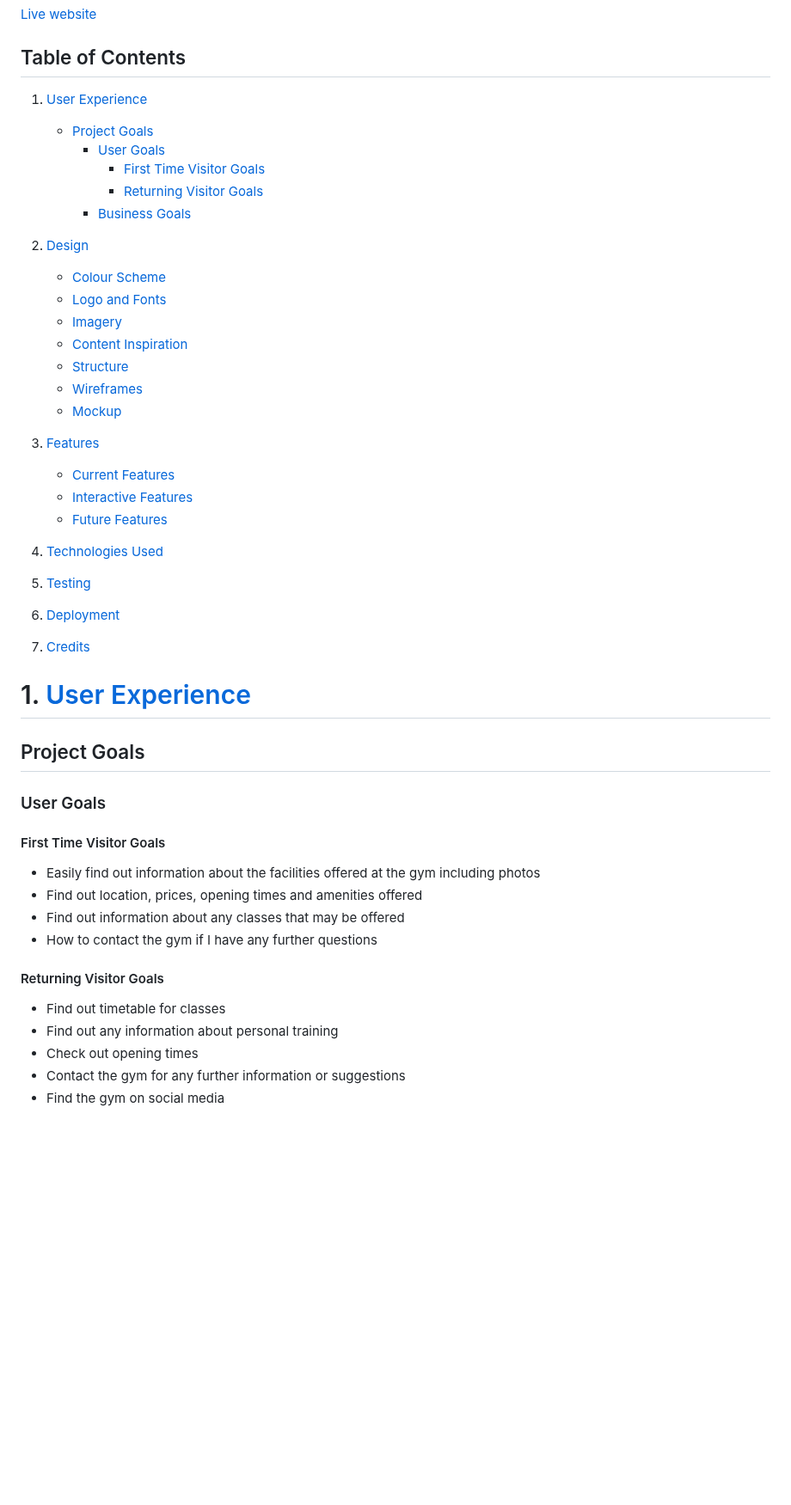
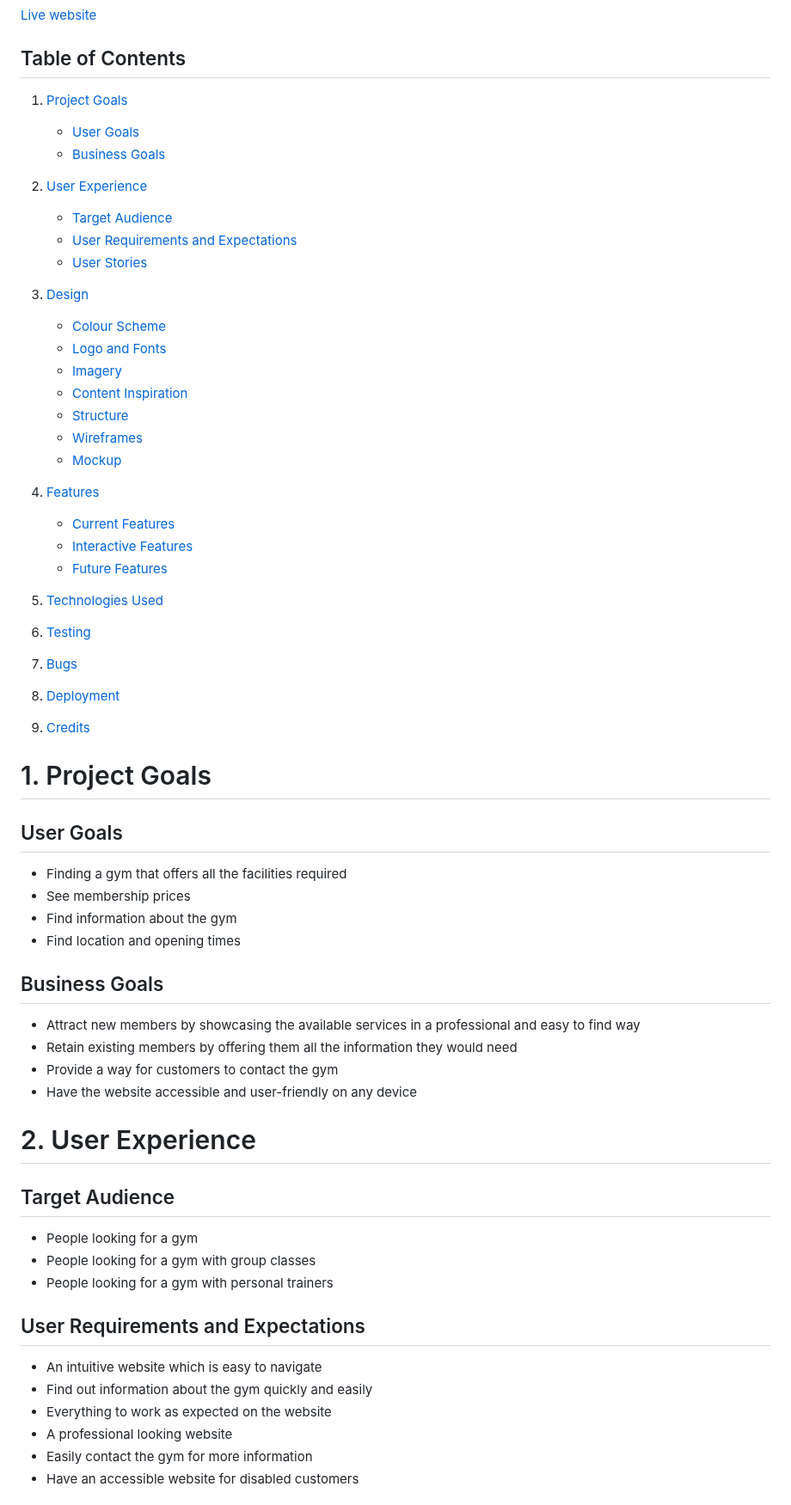
Before and after one commit to AlexBuzea/spartan-gym, a Markdown page: README.md, the part around one of its changes. Shown at 86% size. Drawn GitHub-style; blank space fills up the shorter version.

Commit message:
modified readme file, added to project goals section and user experience

```diff
--- a/README.md
+++ b/README.md
@@ -7,14 +7,16 @@ Spartan Gym is a fictional gym located in Cardiff, UK. The aim of the website is
 [Live website](https://alexbuzea.github.io/spartan-gym/)
 
 ## Table of Contents
-1.	[User Experience](#1-user-experience)
-    * [Project Goals](#project-goals)
-      * [User Goals](#user-goals)
-        * [First Time Visitor Goals](#first-time-visitor-goals)
-        * [Returning Visitor Goals](#returning-visitor-goals)
-      * [Business Goals](#business-goals)
+1.	[Project Goals](#1-project-goals)
+    * [User Goals](#user-goals)
+    * [Business Goals](#business-goals)
 
-2.	[Design](#2-design)
+2. [User Experience](#2-user-experience)
+    * [Target Audience](#target-audience)
+    * [User Requirements and Expectations](#user-requirements-and-expectations)
+    * [User Stories](#user-stories)
+
+3.	[Design]()
     * [Colour Scheme](#colour-scheme)
     * [Logo and Fonts](#logo-and-fonts)
     * [Imagery](#imagery)
@@ -23,32 +25,47 @@ Spartan Gym is a fictional gym located in Cardiff, UK. The aim of the website is
     * [Wireframes](#wireframes)
     * [Mockup](#mockup)
 
-3.	[Features](#3-features)
+4.	[Features]()
     * [Current Features](#curent-features)
     * [Interactive Features](#interactive-features)
     * [Future Features](#future-features)
 
-4.	[Technologies Used](#4-technologies-used)
-5.	[Testing](#5-testing)
-6.	[Deployment](#6-deployment)
-7.	[Credits](#7-credits)
+5.	[Technologies Used]()
+6.	[Testing]()
+7.  [Bugs]()
+8.	[Deployment]()
+9.	[Credits]()
 
 
-# 1. [User Experience]()
+# 1. Project Goals
 
-## Project Goals
+## User Goals
+  * Finding a gym that offers all the facilities required
+  * See membership prices
+  * Find information about the gym
+  * Find location and opening times
 
-### User Goals
+## Business Goals
+  * Attract new members by showcasing the available services in a professional and easy to find way
+  * Retain existing members by offering them all the information they would need
+  * Provide a way for customers to contact the gym
+  * Have the website accessible and user-friendly on any device
 
-#### First Time Visitor Goals
-* Easily find out information about the facilities offered at the gym including photos
-* Find out location, prices, opening times and amenities offered
-* Find out information about any classes that may be offered
-* How to contact the gym if I have any further questions
 
-#### Returning Visitor Goals
-* Find out timetable for classes
-* Find out any information about personal training
-* Check out opening times
-* Contact the gym for any further information or suggestions
-* Find the gym on social media
+
+
+# 2. User Experience
+
+## Target Audience
+  * People looking for a gym
+  * People looking for a gym with group classes
+  * People looking for a gym with personal trainers
+
+## User Requirements and Expectations
+  * An intuitive website which is easy to navigate
+  * Find out information about the gym quickly and easily
+  * Everything to work as expected on the website
+  * A professional looking website
+  * Easily contact the gym for more information
+  * Have an accessible website for disabled customers
+
```
Also changed, not shown: other parts of README.md (+50 -34 lines).
